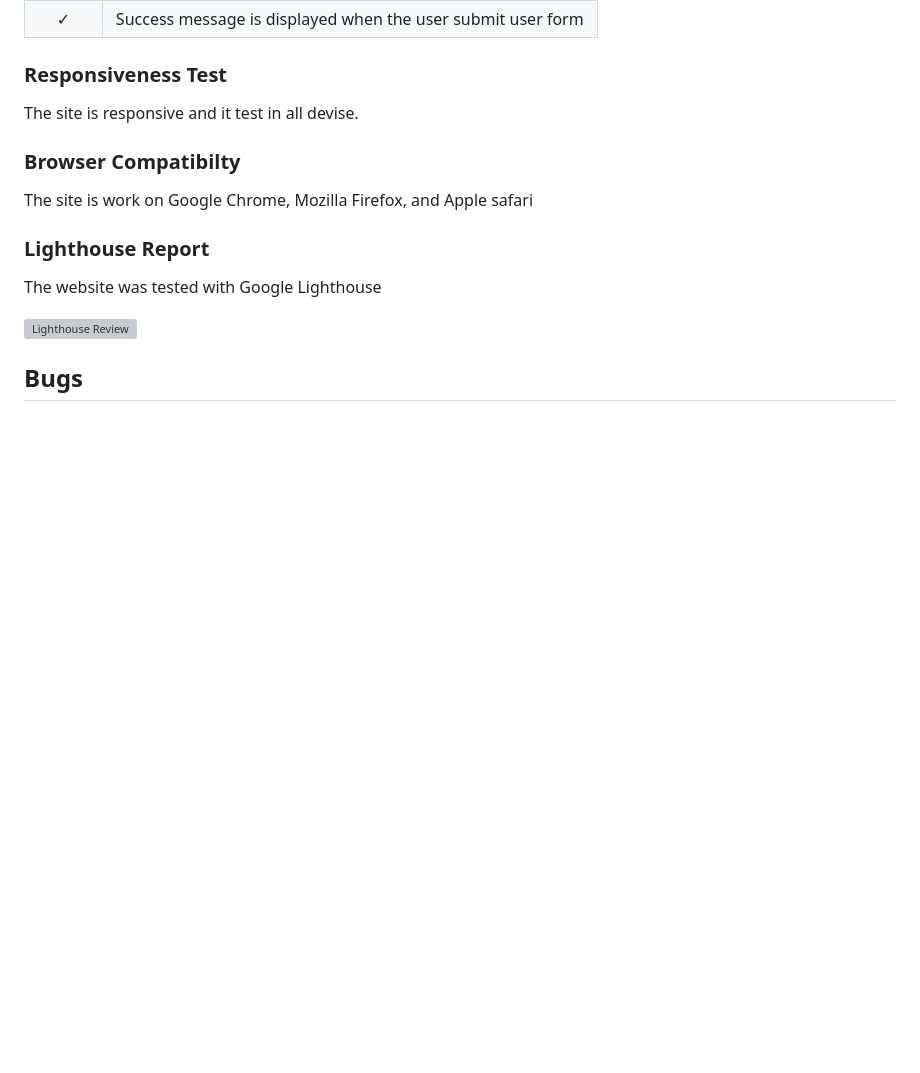
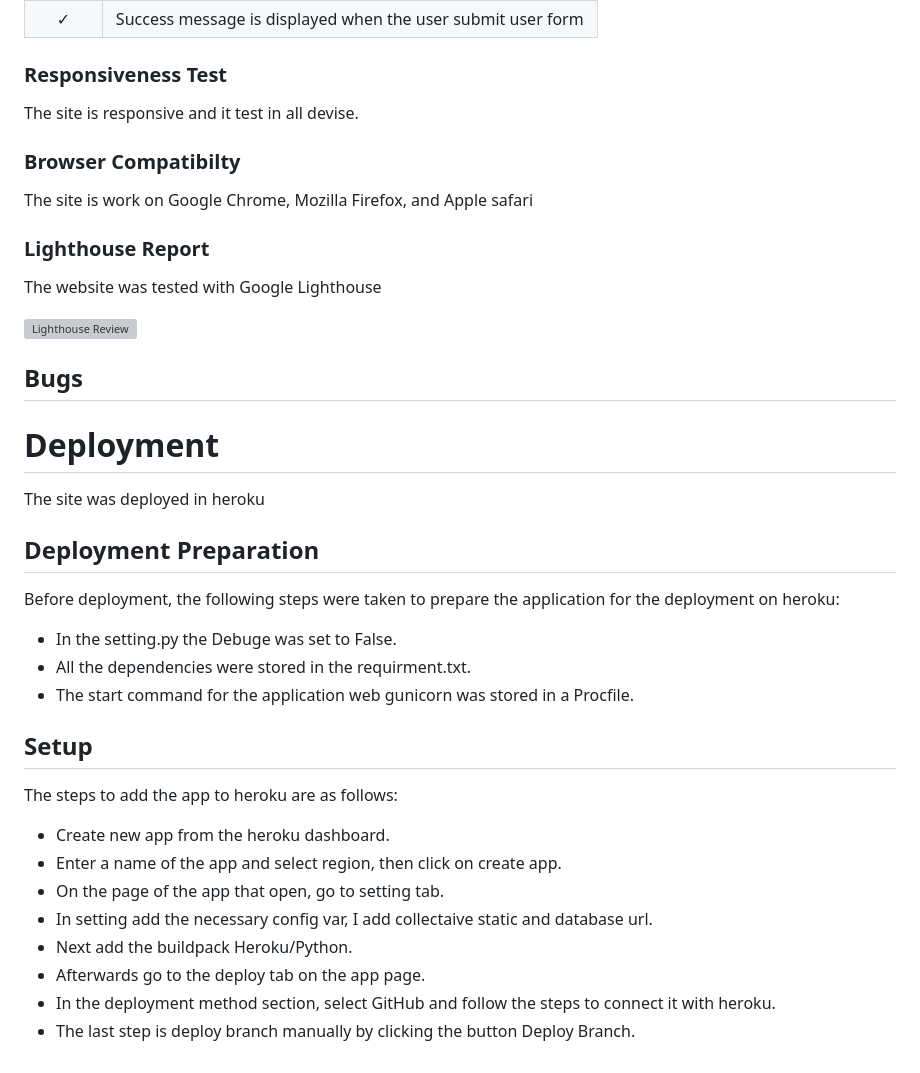
Before and after one commit to Menna-Shamloul/Django_speechblog, a Markdown page: README.md, the part around the change. Drawn GitHub-style; blank space fills up the shorter version; grey boxes are pictures that could not be loaded.

Commit message:
add deployment steps

```diff
--- a/README.md
+++ b/README.md
@@ -284,3 +284,23 @@ The website was tested with Google Lighthouse
 ![Lighthouse Review]()
 
 ## Bugs
+
+# Deployment
+The site was deployed in heroku
+
+## Deployment Preparation
+Before deployment, the following steps were taken to prepare the application for the deployment on heroku:
+- In the setting.py the Debuge was set to False.
+- All the dependencies were stored in the requirment.txt.
+- The start command for the application web gunicorn was stored in a Procfile.
+
+## Setup
+The steps to add the app to heroku are as follows:
+- Create new app from the heroku dashboard.
+- Enter a name of the app and select region, then click on create app.
+- On the page of the app that open, go to setting tab.
+- In setting add the necessary config var, I add collectaive static and database url.
+- Next add the buildpack Heroku/Python.
+- Afterwards go to the deploy tab on the app page.
+- In the deployment method section, select GitHub and follow the steps to connect it with heroku.
+- The last step is deploy branch manually by clicking the button Deploy Branch.
```
